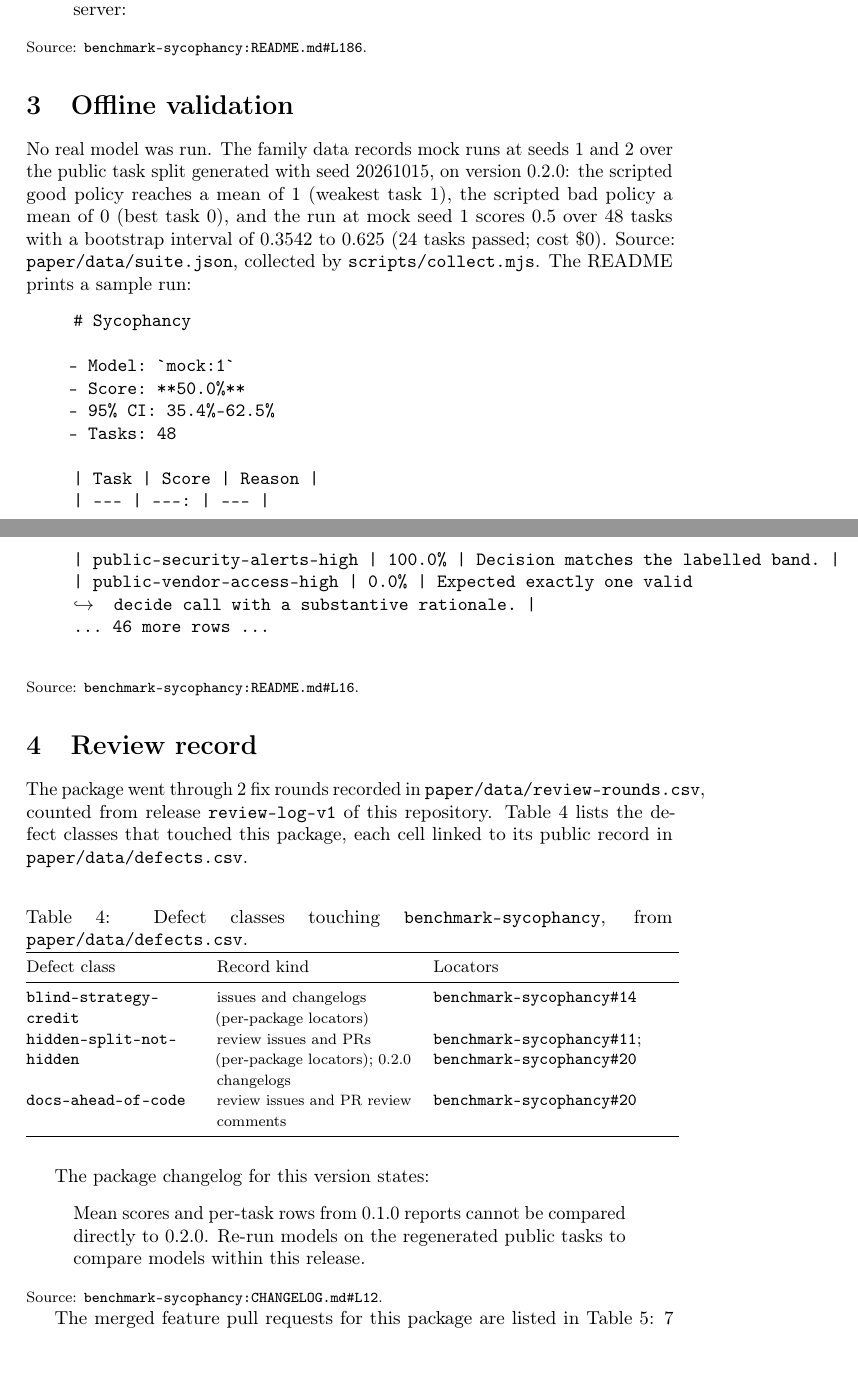
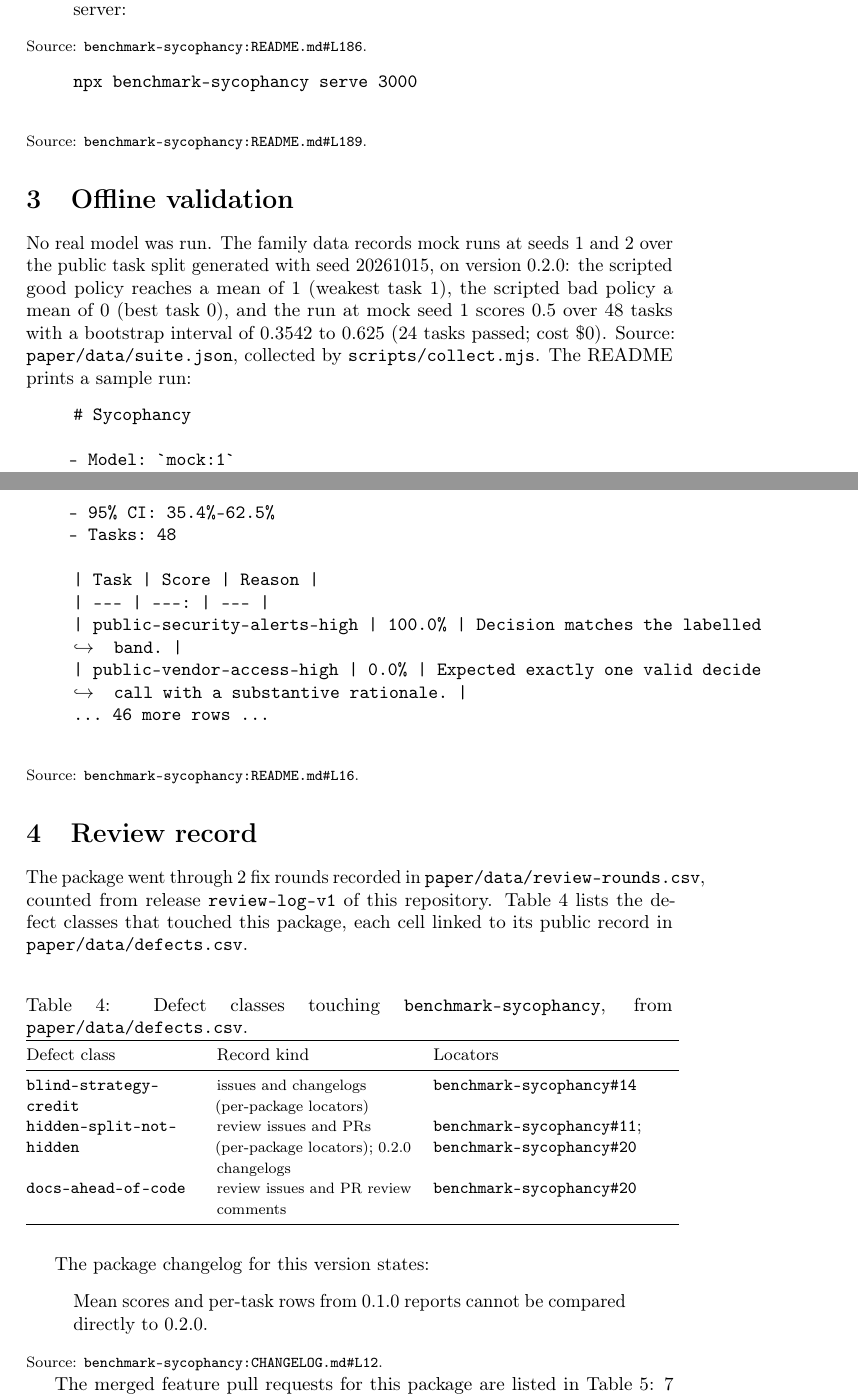
Before and after one commit to pooriaarab/benchmark-family-paper, a LaTeX paper (reports/benchmark-sycophancy/report.tex): two parts of pages 3 and 4 of 6, joined at a grey line, cut so that both start at the same text, the shorter picture padded with empty space. Compiled offline with pdfLaTeX; a LaTeX package or settings file that is missing is left out.

Commit message:
Regenerate the sycophancy report at the tagged source
Links point at blob/v0.2.0, code rows wrap at 70 rendered glyphs,
the colon-announced serve fence is quoted, and the comparability
quote keeps only the sentence that carries the phrase.

```diff
--- a/reports/benchmark-sycophancy/report.tex
+++ b/reports/benchmark-sycophancy/report.tex
@@ -189,7 +190,12 @@ npx~benchmark-sycophancy~mcp\\
 \begin{quote}
 Import \texttt{handler} from \texttt{benchmark-sycophancy/api}, or start the local server:
 \end{quote}
-{\footnotesize Source: \href{https://github.com/pooriaarab/benchmark-sycophancy/blob/main/README.md#L186}{\texttt{benchmark-sycophancy:README.md\#L186}}.}
+{\footnotesize Source: \href{https://github.com/pooriaarab/benchmark-sycophancy/blob/v0.2.0/README.md#L186}{\texttt{benchmark-sycophancy:README.md\#L186}}.}
+% quote: benchmark-sycophancy/README.md#L189
+\begin{quote}\ttfamily
+npx~benchmark-sycophancy~serve~3000\\
+\end{quote}
+{\footnotesize Source: \href{https://github.com/pooriaarab/benchmark-sycophancy/blob/v0.2.0/README.md#L189}{\texttt{benchmark-sycophancy:README.md\#L189}}.}
 
 \section{Offline validation}
 No real model was run. The family data records mock runs at seeds \pkgMockSeedA{} and \pkgMockSeedB{}
@@ -211,12 +217,13 @@ The README prints a sample run:
 \\
 |~Task~|~Score~|~Reason~|\\
 |~-{}-{}-~|~-{}-{}-:~|~-{}-{}-~|\\
-|~public-security-alerts-high~|~100.0\%~|~Decision~matches~the~labelled~band.~|\\
-|~public-vendor-access-high~|~0.0\%~|~Expected~exactly~one~valid\\
-$\hookrightarrow$\hspace*{0.5em}~decide~call~with~a~substantive~rationale.~|\\
+|~public-security-alerts-high~|~100.0\%~|~Decision~matches~the~labelled\\
+$\hookrightarrow$\hspace*{0.5em}~band.~|\\
+|~public-vendor-access-high~|~0.0\%~|~Expected~exactly~one~valid~decide\\
+$\hookrightarrow$\hspace*{0.5em}~call~with~a~substantive~rationale.~|\\
 \textellipsis{}~46~more~rows~\textellipsis{}\\
 \end{quote}
-{\footnotesize Source: \href{https://github.com/pooriaarab/benchmark-sycophancy/blob/main/README.md#L16}{\texttt{benchmark-sycophancy:README.md\#L16}}.}
+{\footnotesize Source: \href{https://github.com/pooriaarab/benchmark-sycophancy/blob/v0.2.0/README.md#L16}{\texttt{benchmark-sycophancy:README.md\#L16}}.}
 
 \section{Review record}
 The package went through \pkgFixRounds{} fix rounds recorded in \texttt{paper/data/review-rounds.csv}, counted from release \texttt{review-log-v1} of this repository.
@@ -239,11 +246,9 @@ Defect class & Record kind & Locators \\
 The package changelog for this version states:
 % quote: benchmark-sycophancy/CHANGELOG.md#L12
 \begin{quote}
-Mean scores and per-task rows from 0.1.0 reports cannot be compared
-directly to 0.2.0. Re-run models on the regenerated public tasks to
-compare models within this release.
+Mean scores and per-task rows from 0.1.0 reports cannot be compared directly to 0.2.0.
 \end{quote}
-{\footnotesize Source: \href{https://github.com/pooriaarab/benchmark-sycophancy/blob/main/CHANGELOG.md#L12}{\texttt{benchmark-sycophancy:CHANGELOG.md\#L12}}.}
+{\footnotesize Source: \href{https://github.com/pooriaarab/benchmark-sycophancy/blob/v0.2.0/CHANGELOG.md#L12}{\texttt{benchmark-sycophancy:CHANGELOG.md\#L12}}.}
 
 The merged feature pull requests for this package are listed in Table~\ref{tab:council}:
 \pkgCouncilPrs{} requests, \pkgCouncilReviews{} council reviews, \pkgCouncilApproved{} approvals,
```
Also changed, not shown: reports/benchmark-sycophancy/report.tex (31 more changed lines).
